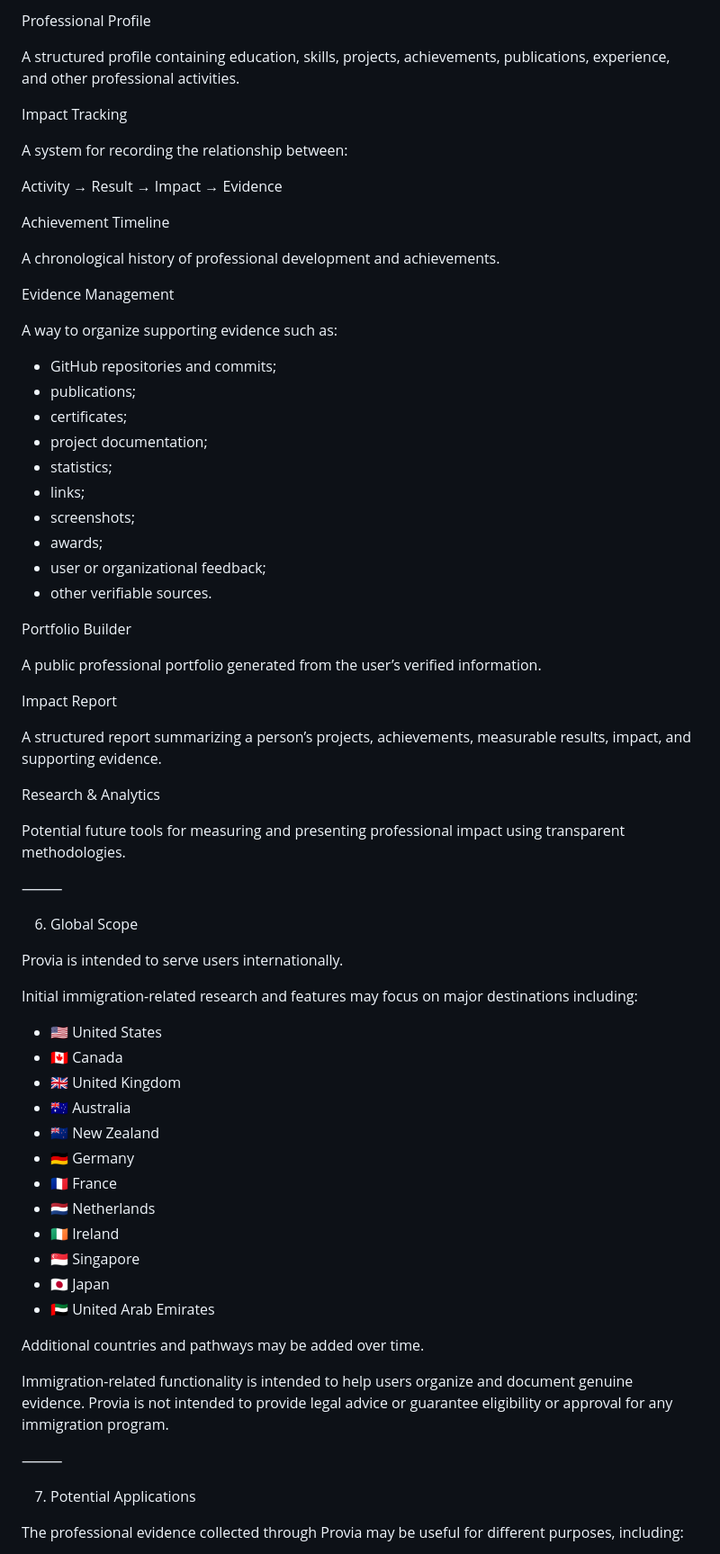
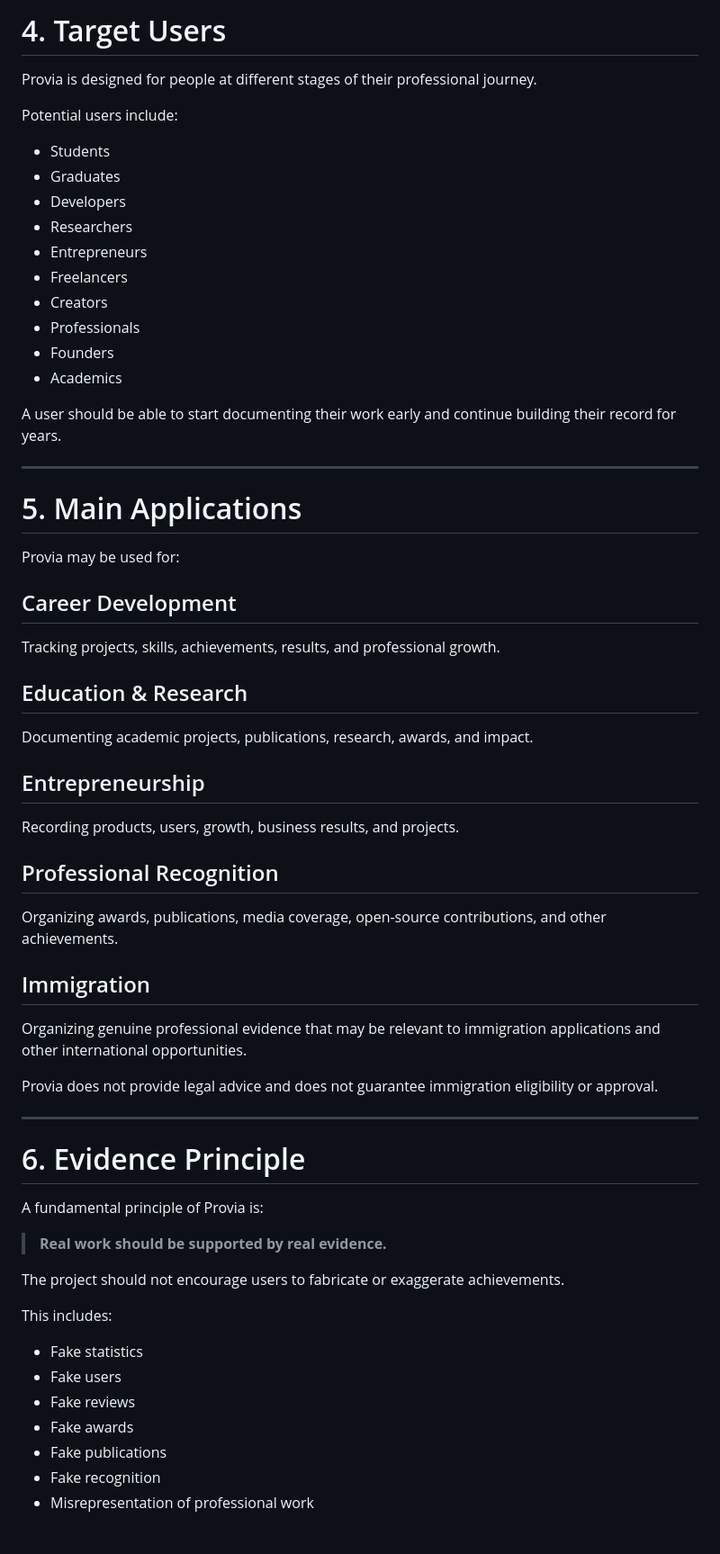
Before and after one commit to VictorZubarev/Esurpy, a Markdown page: PROJECT_ORIGIN.md, the part around one of its changes. Shown at 90% size. GitHub-like rendering.

```diff
--- a/PROJECT_ORIGIN.md
+++ b/PROJECT_ORIGIN.md
@@ -79,73 +61,68 @@ The initial concept includes:
 
-Professional Profile
+# 4. Target Users
 
-A structured profile containing education, skills, projects, achievements, publications, experience, and other professional activities.
+Provia is designed for people at different stages of their professional journey.
 
-Impact Tracking
+Potential users include:
 
-A system for recording the relationship between:
+- Students
+- Graduates
+- Developers
+- Researchers
+- Entrepreneurs
+- Freelancers
+- Creators
+- Professionals
+- Founders
+- Academics
 
-Activity → Result → Impact → Evidence
+A user should be able to start documenting their work early and continue building their record for years.
 
-Achievement Timeline
+---
 
-A chronological history of professional development and achievements.
+# 5. Main Applications
 
-Evidence Management
+Provia may be used for:
 
-A way to organize supporting evidence such as:
+## Career Development
 
-* GitHub repositories and commits;
-* publications;
-* certificates;
-* project documentation;
-* statistics;
-* links;
-* screenshots;
-* awards;
-* user or organizational feedback;
-* other verifiable sources.
+Tracking projects, skills, achievements, results, and professional growth.
 
-Portfolio Builder
+## Education & Research
 
-A public professional portfolio generated from the user’s verified information.
+Documenting academic projects, publications, research, awards, and impact.
 
-Impact Report
+## Entrepreneurship
 
-A structured report summarizing a person’s projects, achievements, measurable results, impact, and supporting evidence.
+Recording products, users, growth, business results, and projects.
 
-Research & Analytics
+## Professional Recognition
 
-Potential future tools for measuring and presenting professional impact using transparent methodologies.
+Organizing awards, publications, media coverage, open-source contributions, and other achievements.
 
-⸻
+## Immigration
 
-6. Global Scope
+Organizing genuine professional evidence that may be relevant to immigration applications and other international opportunities.
 
-Provia is intended to serve users internationally.
+Provia does not provide legal advice and does not guarantee immigration eligibility or approval.
 
-Initial immigration-related research and features may focus on major destinations including:
+---
 
-* 🇺🇸 United States
-* 🇨🇦 Canada
-* 🇬🇧 United Kingdom
-* 🇦🇺 Australia
-* 🇳🇿 New Zealand
-* 🇩🇪 Germany
-* 🇫🇷 France
-* 🇳🇱 Netherlands
-* 🇮🇪 Ireland
-* 🇸🇬 Singapore
-* 🇯🇵 Japan
-* 🇦🇪 United Arab Emirates
+# 6. Evidence Principle
 
-Additional countries and pathways may be added over time.
+A fundamental principle of Provia is:
 
-Immigration-related functionality is intended to help users organize and document genuine evidence. Provia is not intended to provide legal advice or guarantee eligibility or approval for any immigration program.
+> **Real work should be supported by real evidence.**
 
-⸻
+The project should not encourage users to fabricate or exaggerate achievements.
 
-7. Potential Applications
+This includes:
 
-The professional evidence collected through Provia may be useful for different purposes, including:
+- Fake statistics
+- Fake users
+- Fake reviews
+- Fake awards
+- Fake publications
+- Fake recognition
+- Misrepresentation of professional work
 
```
Also changed, not shown: other parts of PROJECT_ORIGIN.md (+116 -101 lines).
